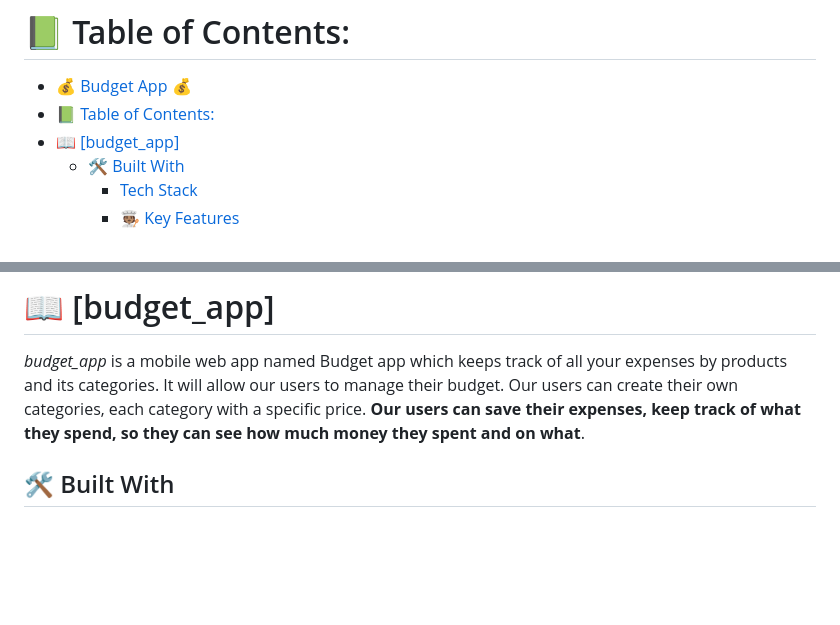
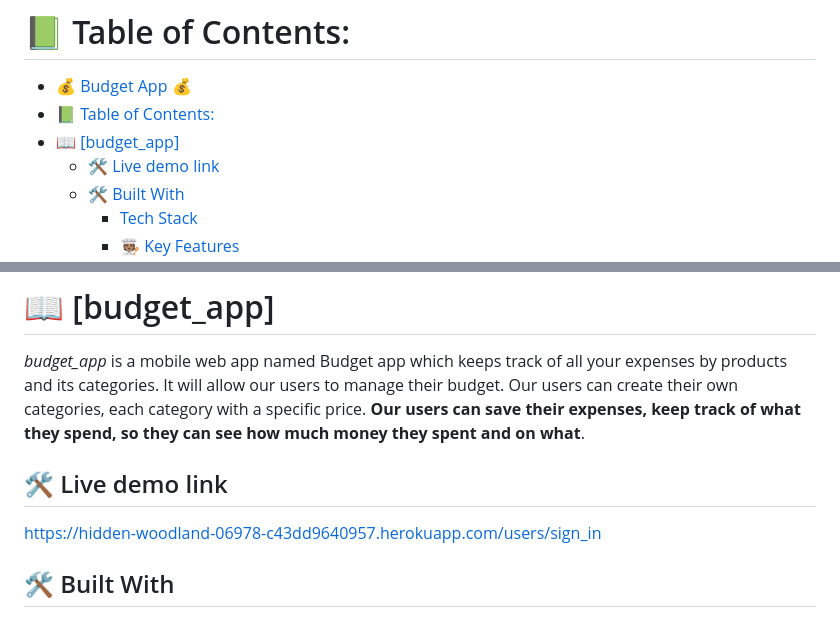
Before and after one commit to IvonneBenitesRodriguez/budget_app, a Markdown page: README.md, 2 parts joined by grey strips. GitHub-like rendering; blank space fills up the shorter version.

```diff
--- a/README.md
+++ b/README.md
@@ -5,6 +5,7 @@
 - [💰 Budget App  💰](#-budget-app--)
 - [📗 Table of Contents:](#-table-of-contents)
 - [📖 \[budget\_app\] ](#-budget_app-)
+  - [🛠 Live demo link ](#-live-demo-link-)
   - [🛠 Built With ](#-built-with-)
     - [Tech Stack ](#tech-stack-)
     - [🧑🏽‍🍳 Key Features ](#-key-features-)
@@ -22,6 +23,10 @@
 # 📖 [budget_app] <a name="about-project"></a>
 *budget_app* is a mobile web app named Budget app which keeps track of all your expenses by products and its categories. It will allow our users to manage their budget. Our users can create their own categories, each category with a specific price. **Our users can save their expenses, keep track of what they spend, so they can see how much money they spent and on what**.
 <br/>
+
+## 🛠 Live demo link <a name="live link">
+https://hidden-woodland-06978-c43dd9640957.herokuapp.com/users/sign_in
+</a>
 
 ## 🛠 Built With <a name="built-with"></a>
 
```
